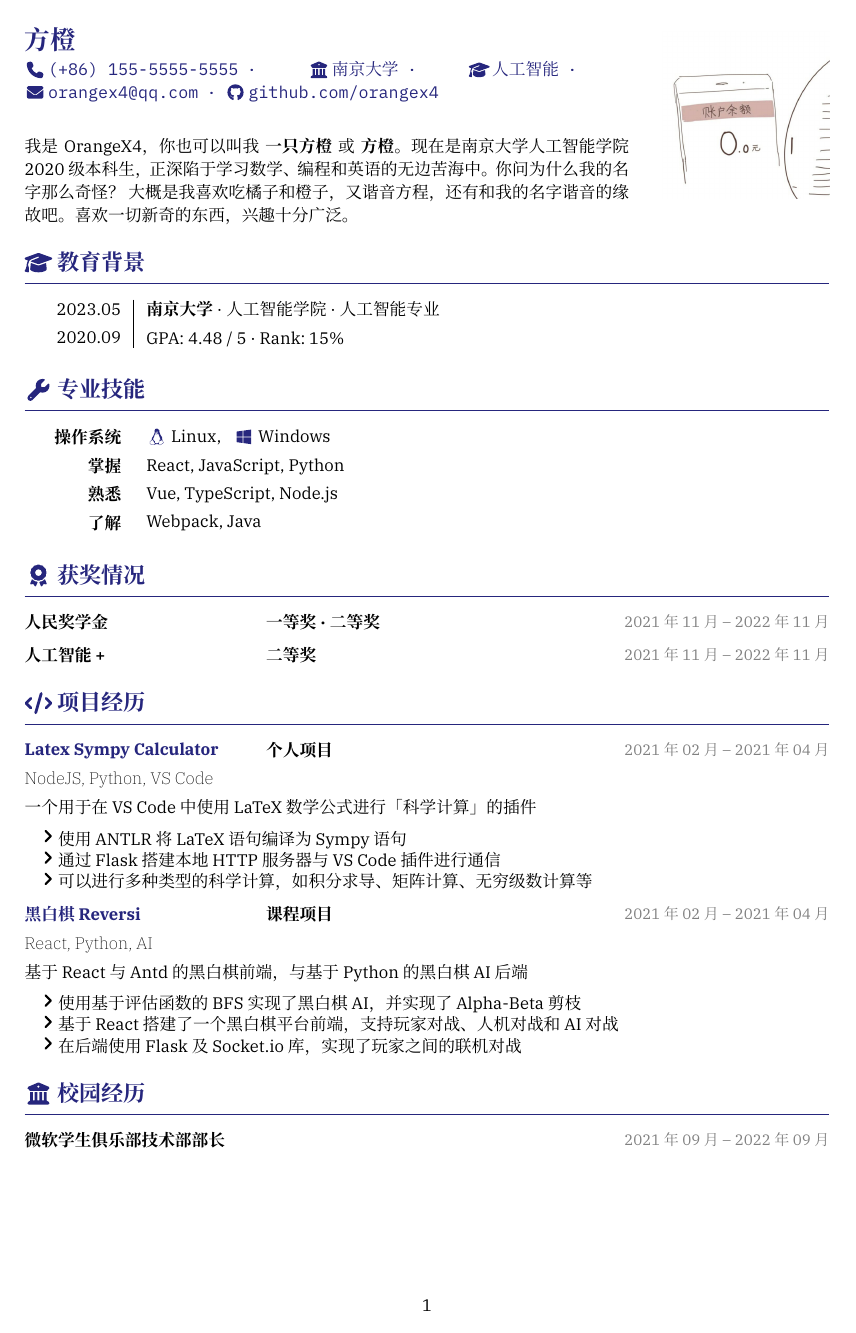
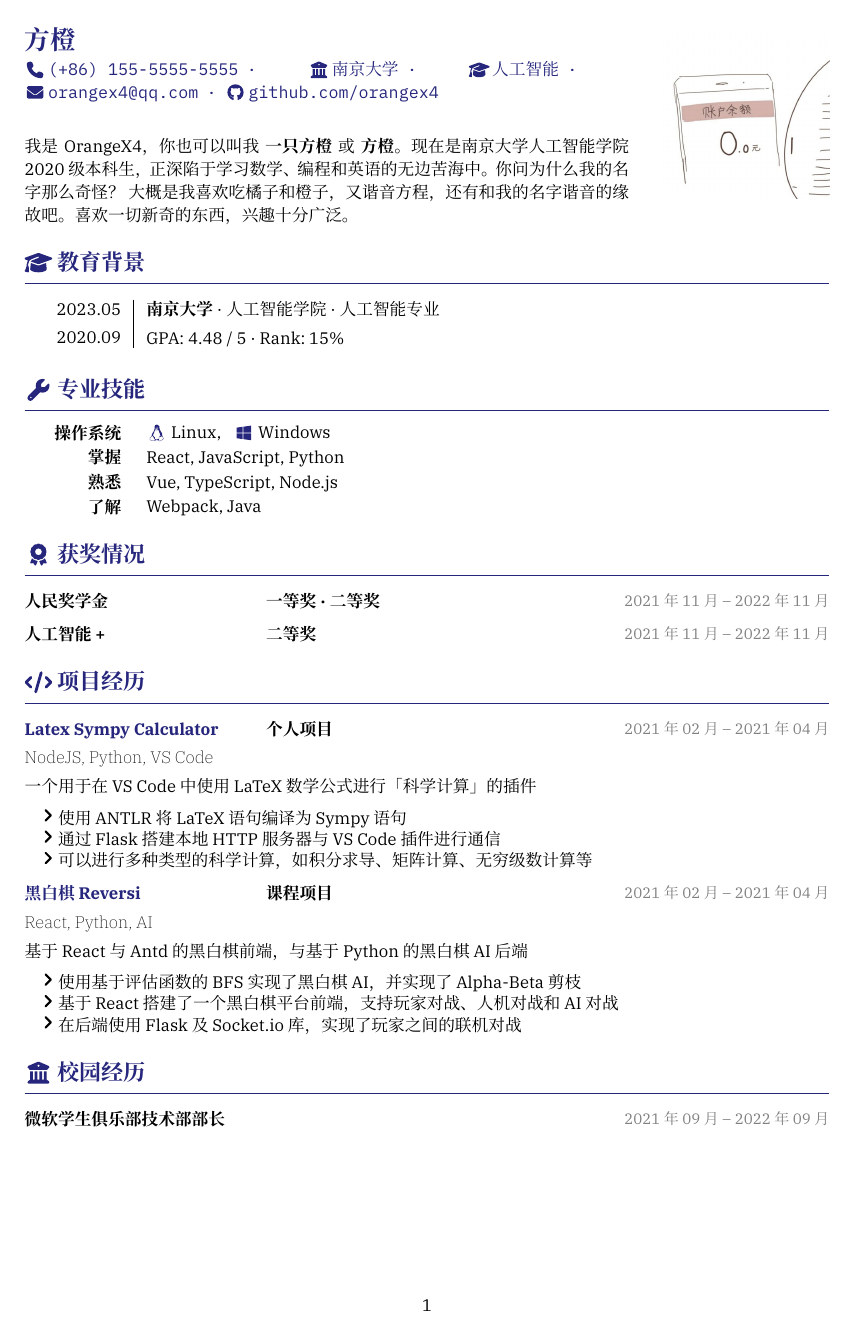
Before and after one commit to OrangeX4/Chinese-Resume-in-Typst, a Typst document (resume.typ, which reads template.typ): the whole page. Compiled offline with Typst 0.15.

Commit message:
feat: add multi-line-sidebar

```diff
--- a/resume.typ
+++ b/resume.typ
@@ -91,23 +91,11 @@
 
 == #faWrench 专业技能
 
-#sidebar(withLine: false, sideWidth: 12%)[
-  *操作系统*
-
-  *掌握*
-
-  *熟悉*
-
-  *了解*
-][
-  #faLinux Linux, #h(0.5em) #faWindows Windows
-
-  React, JavaScript, Python
-
-  Vue, TypeScript, Node.js
-
-  Webpack, Java
-]
+#multi-line-sidebar(withLine: false, sideWidth: 12%)[
+  *操作系统*][#faLinux Linux, #h(0.5em) #faWindows Windows
+][*掌握*][React, JavaScript, Python
+][*熟悉*][Vue, TypeScript, Node.js
+][*了解*][Webpack, Java]
 
 
 == #faAward 获奖情况
--- a/template.typ
+++ b/template.typ
@@ -118,6 +118,39 @@
   )
 })
 
+// 输入为多行的侧边栏
+#let multi-line-sidebar(..content, withLine: true, sideWidth: 12%) = layout(size => {
+  let content-array = content.pos().enumerate()
+  let side = content-array.filter(((i, x)) => calc.even(i)).map(((i, x)) => x)
+  let content = content-array.filter(((i, x)) => calc.odd(i)).map(((i, x)) => x)
+  let lines = if withLine == true {
+    content.enumerate().filter(((i, x)) => calc.odd(i)).map(((i, x)) => {
+      let buffer = grid(
+        columns: (sideWidth, 0%, 1fr),
+        [], [], x,
+      )
+      let height = measure(width: size.width, height: size.height, buffer).height
+      place(dy: -0.25em, line(end: (0em, height + 0.75em + 1pt), stroke: 0.05em))
+    })
+  } else {
+    ("",) * content-array.len()
+  }
+  let content-array = side.zip(lines, content).flatten()
+
+  set grid(align: (x, y) => (
+    if x == 0 {
+      right + horizon
+    } else {
+      left + horizon
+    }
+  ))
+  grid(
+    columns: (sideWidth, 0%, 1fr),
+    gutter: (0.75em),
+    ..content-array
+  )
+})
+
 
 // 个人信息
 #let info(
```
Also changed, not shown: resume.typ (14 more changed lines).
